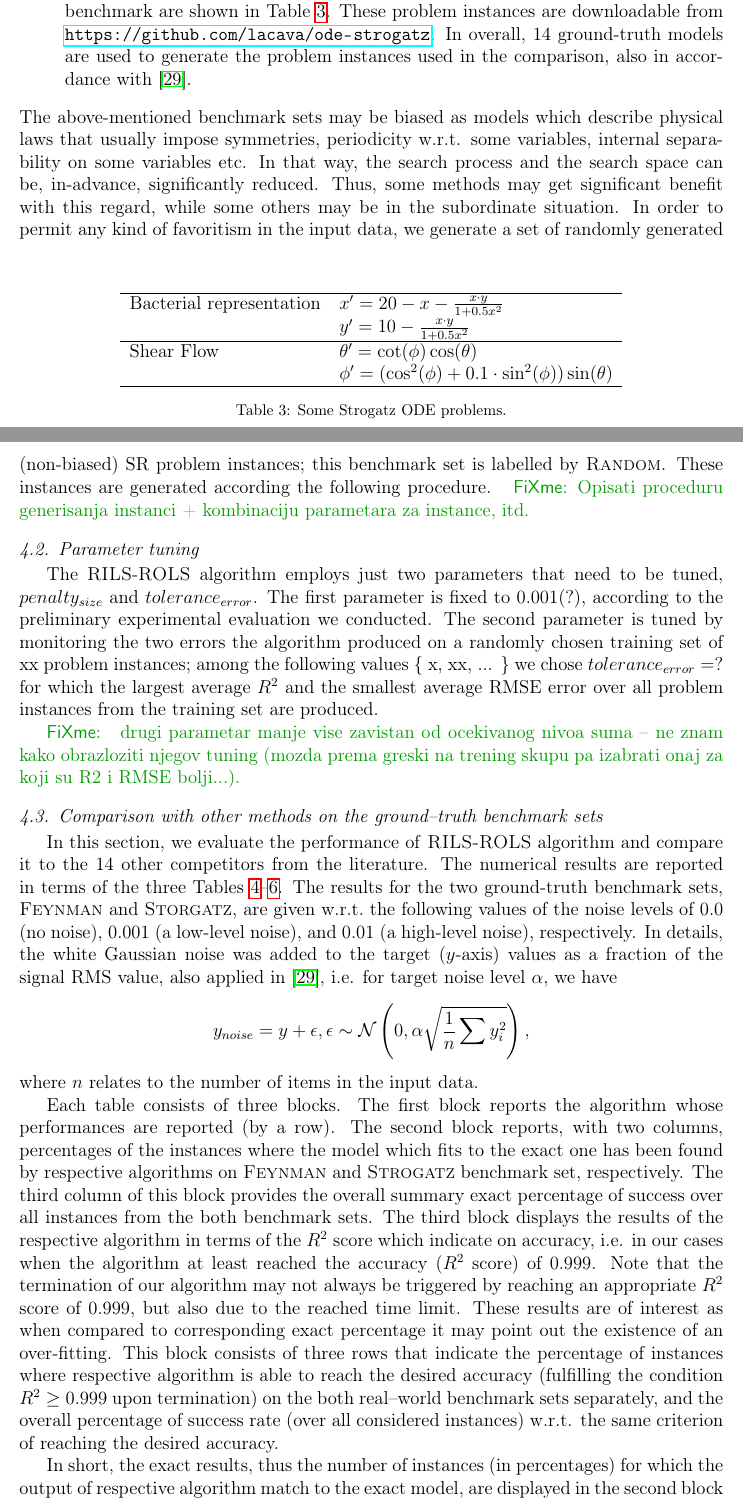
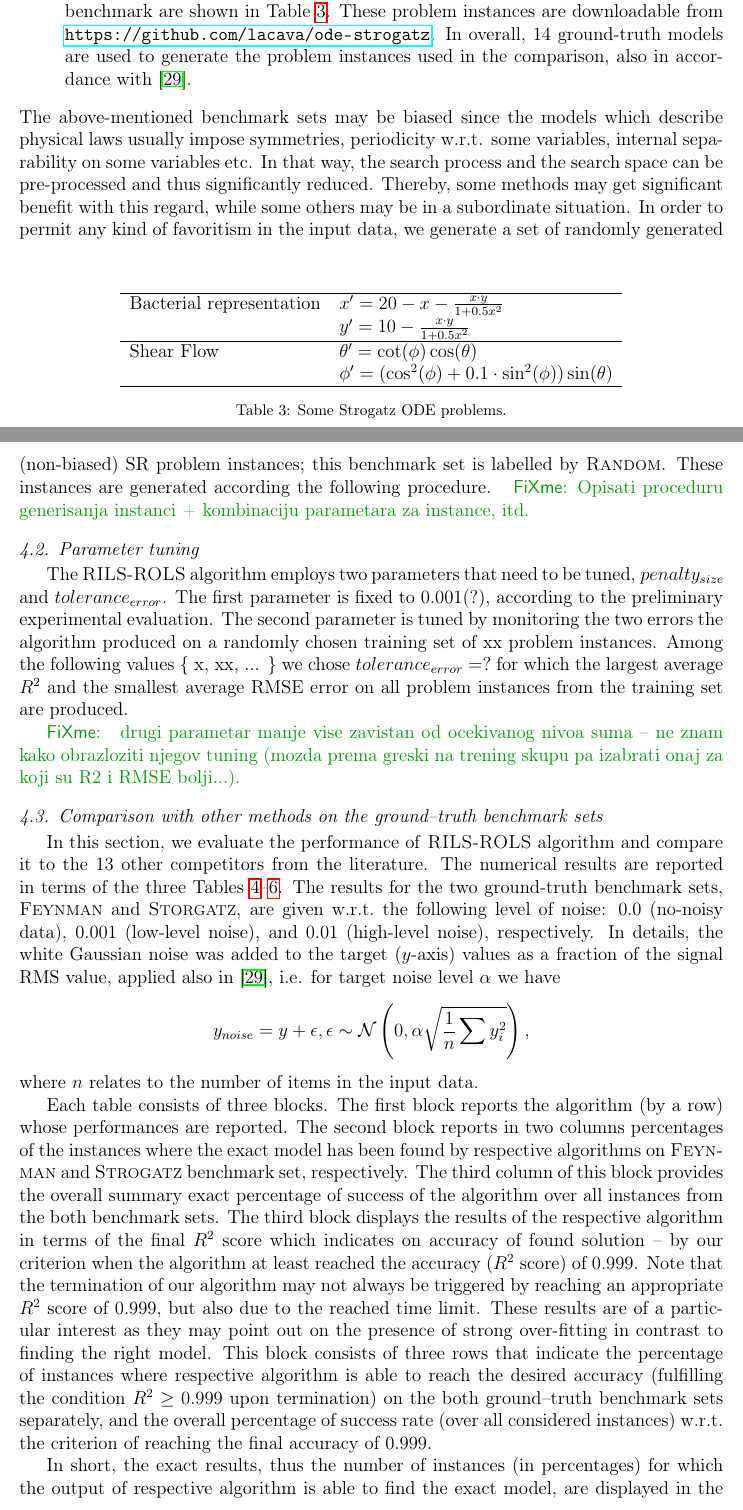
Before and after one commit to kartelj/rils-rols, a LaTeX paper (paper_resources/doc/paper.tex): two parts of pages 15 and 16 of 34, joined at a grey line, cut so that both start at the same text. Compiled offline with pdfLaTeX.

Commit message:
Polishing in the Exp. section

```diff
--- a/paper_resources/doc/paper.tex
+++ b/paper_resources/doc/paper.tex
@@ -624,26 +624,26 @@ SRBench is an open-source benchmarking project which merge a large set of divers
 
 
 \end{itemize}
-The above-mentioned benchmark sets may be biased as models which describe physical laws that usually impose   symmetries, periodicity w.r.t. some variables, internal separability on some variables etc. In that way, the search process and the search space can be, in-advance, significantly reduced. Thus, some methods may get significant benefit with this regard, while some others may be in the subordinate situation.
+The above-mentioned benchmark sets may be biased since the models which describe physical laws usually impose   symmetries, periodicity w.r.t. some variables, internal separability on some variables etc. In that way, the search process and the search space can be pre-processed and thus significantly reduced. Thereby, some methods may get significant benefit with this regard, while some others may be in a subordinate situation.
 In order to permit any kind of favoritism in the input data, we generate a set of randomly generated (non-biased) SR problem instances; this benchmark set is labelled by \textsc{Random}. These instances are generated according the following procedure. \fxnote{Opisati proceduru generisanja instanci + kombinaciju parametara za instance, itd.}
 
 
 \subsection{Parameter tuning}
-The \textsc{RILS}-\textsc{ROLS} algorithm employs just two parameters that need to be tuned, $penalty_{size}$ and $tolerance_{error}$. The first parameter is fixed to 0.001(?), according to the preliminary experimental evaluation we conducted. The second parameter is tuned by monitoring the two errors the algorithm produced on a randomly chosen training set of xx problem instances; among the following values \{ x, xx, ... \} we chose $tolerance_{error}=?$ for which the largest average $R^2$ and the smallest average RMSE error over all problem instances from the training set are produced. %Note that the training set is chosen randomly with a cardinalty of xx instances.
+The \textsc{RILS}-\textsc{ROLS} algorithm employs two parameters that need to be tuned, $penalty_{size}$ and $tolerance_{error}$. The first parameter is fixed to 0.001(?), according to the preliminary experimental evaluation. The second parameter is tuned by monitoring the two errors the algorithm produced on a randomly chosen training set of xx problem instances. Among the following values \{ x, xx, ... \} we chose $tolerance_{error}=?$ for which the largest average $R^2$ and the smallest average RMSE error on all problem instances from the training set are produced. %Note that the training set is chosen randomly with a cardinalty of xx instances.
 
 \fxnote{ drugi parametar manje vise zavistan od ocekivanog
 	nivoa suma -- ne znam kako obrazloziti njegov tuning (mozda prema greski na trening skupu pa izabrati onaj za koji su R2 i RMSE bolji...). }
 
 \subsection{Comparison with other methods on the   ground--truth benchmark sets}
-In this section, we evaluate the performance of \textsc{RILS-ROLS} algorithm and compare it to the 14 other competitors from the literature. The numerical results are reported in terms of the three Tables~\ref{tab:comp_noise0}--\ref{tab:comp_noise001}. The results for the two ground-truth benchmark sets, \textsc{Feynman} and \textsc{Storgatz}, are given w.r.t.\   the following values of the noise levels of 0.0 (no noise), 0.001 (a low-level noise), and 0.01 (a high-level noise), respectively. In details, the white Gaussian noise was added to the target ($y$-axis) values as a fraction of the signal RMS value, also applied in~\cite{la2021contemporary}, i.e. for target noise level $\alpha$, we have
+In this section, we evaluate the performance of \textsc{RILS-ROLS} algorithm and compare it to the 13 other competitors from the literature. The numerical results are reported in terms of the three Tables~\ref{tab:comp_noise0}--\ref{tab:comp_noise001}. The results for the two ground-truth benchmark sets, \textsc{Feynman} and \textsc{Storgatz}, are given w.r.t.\   the following level of noise: 0.0 (no-noisy data), 0.001 (low-level noise), and 0.01 (high-level noise), respectively. In details, the white Gaussian noise was added to the target ($y$-axis) values as a fraction of the signal RMS value, applied also in~\cite{la2021contemporary}, i.e. for target noise level $\alpha$ we have
 $$ y_{noise} = y + \epsilon, \epsilon \sim \mathcal{N}\left(0, \alpha \sqrt{\frac{1}{n} \sum {y_i^2}}\right),$$
 where $n$ relates to the number of items in the input data.
 
-Each table consists of three blocks. The first block reports the algorithm whose performances are reported (by a row). The second block reports, with two columns,  percentages of the instances where the model which fits to the exact one has been found by respective algorithms on \textsc{Feynman} and \textsc{Strogatz} benchmark set, respectively. The third column of this block provides the overall summary exact percentage of success over all instances from the both benchmark sets. The third block displays the results of the respective algorithm in terms of the $R^2$ score which indicate on  accuracy, i.e. in our cases when the algorithm  at least reached the accuracy ($R^2$ score) of 0.999.  Note that the termination of our algorithm may not always be triggered by reaching an appropriate $R^2$ score of 0.999, but also due to the reached time limit. These results are of interest as when compared to corresponding exact percentage it may point out the existence of an over-fitting. This block consists of three rows that indicate the percentage of instances where respective algorithm is able to reach the desired accuracy (fulfilling the condition $R^2 \geq 0.999$ upon termination) on the both real--world benchmark sets separately, and the overall percentage of success rate (over all considered instances) w.r.t. the same criterion of reaching the desired accuracy.
+Each table consists of three blocks. The first block reports the algorithm (by a row) whose performances are reported. The second block reports in two columns  percentages of the instances where the exact model has been found by respective algorithms on \textsc{Feynman} and \textsc{Strogatz} benchmark set, respectively. The third column of this block provides the overall summary exact percentage of success of the algorithm over all instances from the both benchmark sets. The third block displays the results of the respective algorithm in terms of the final $R^2$ score which indicates on accuracy of found solution -- by our criterion when the algorithm  at least reached the accuracy ($R^2$ score) of 0.999.  Note that the termination of our algorithm may not always be triggered by reaching an appropriate $R^2$ score of 0.999, but also due to the reached time limit. These results are of a particular interest as they may point out on the presence of strong over-fitting in contrast to finding the right model. This block consists of three rows that indicate the percentage of instances where respective algorithm is able to reach the desired accuracy (fulfilling the condition $R^2 \geq 0.999$ upon termination) on the both ground--truth benchmark sets separately, and the overall percentage of success rate (over all considered instances) w.r.t. the criterion of reaching the final accuracy of 0.999.
 
 %Note that when the algorithm terminates with $R^2=1$ and $RMSE=0$, the obtained model and the exact model are always match (but also checked manually). However, in case when the algorithms deliver an error $R^2 \geq 0.999$, but $R^2 \neq 1$, these cases are all  manually checked by comparing weather the produced model match the exact model.
 
-In short, the exact results, thus the number of instances (in percentages) for which the output of respective algorithm match to the exact model, are displayed in the second block of each of the tables. The numbers of instances (in percentages) for which each algorithms deliver a precise enough model (i.e. satisfying $R^2\geq 0.999$ upon its termination) are displayed in the third block of each of the tables.
+In short, the exact results, thus the number of instances (in percentages) for which the output of respective algorithm is able to find the exact model, are displayed in the second block of each of the tables. The numbers of instances (in percentages) for which each algorithms deliver a precise enough model (i.e. satisfying $R^2\geq 0.999$ upon its termination) are displayed in the third block of each of the tables.
 
 The following conclusions may be drawn from the numerical results:
 
```
